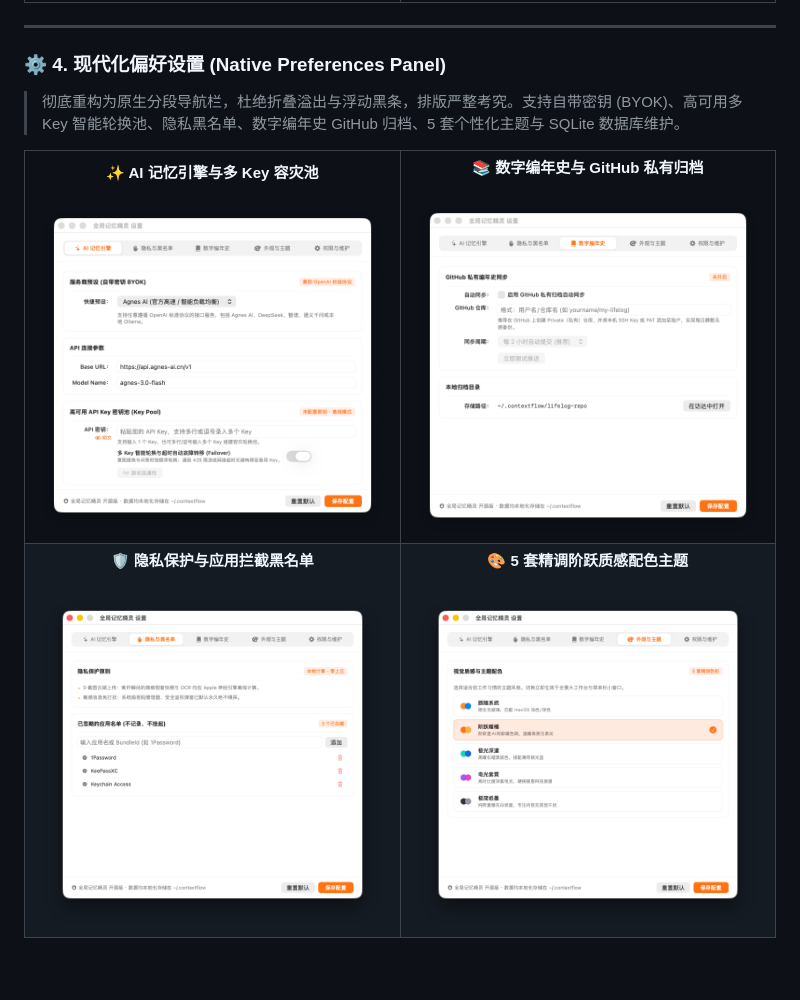
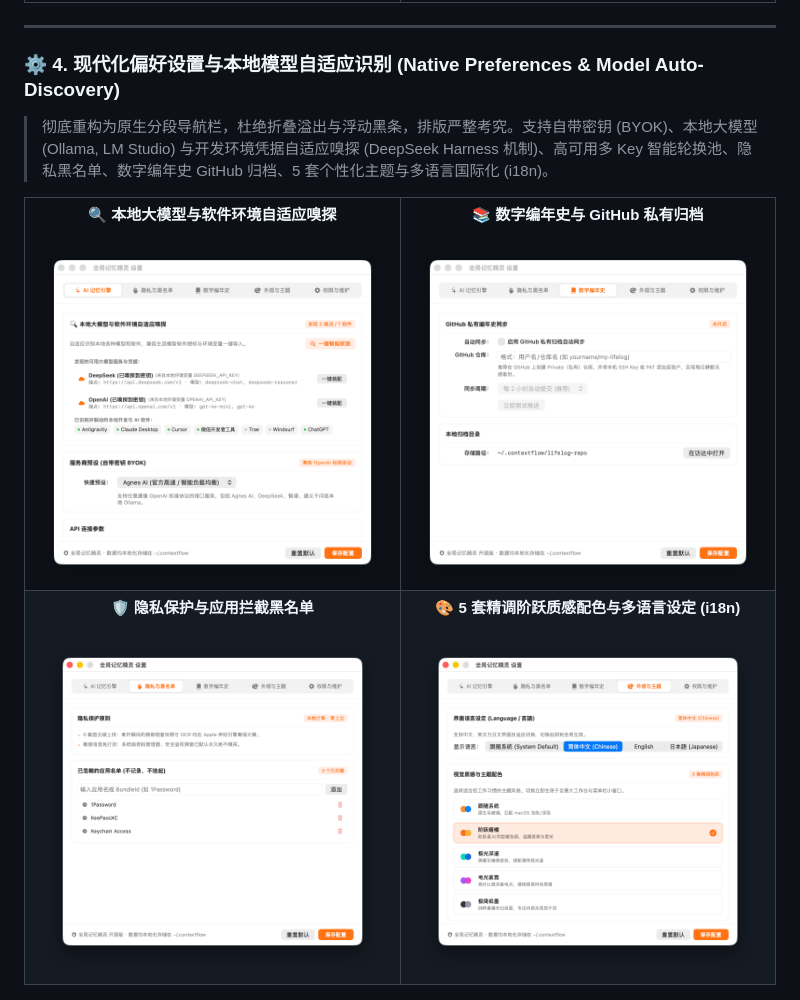
Before and after one commit to lianbing22/context-flow, a Markdown page: README.md, the part around one of its changes. Rendered like a GitHub page; pictures changed too: docs/screenshots/settings_ai.png, docs/screenshots/settings_appearance.png, docs/screenshots/settings_model_detector.png (added); blank space fills up the shorter version.

Commit message:
feat(v2.1): implement local model auto-discovery (DeepSeek harness style), i18n multi-language support (zh/en/ja), CHANGELOG & technical manual

```diff
--- a/README.md
+++ b/README.md
@@ -57,14 +63,14 @@
 
 ---
 
-### ⚙️ 4. 现代化偏好设置 (Native Preferences Panel)
-> 彻底重构为原生分段导航栏，杜绝折叠溢出与浮动黑条，排版严整考究。支持自带密钥 (BYOK)、高可用多 Key 智能轮换池、隐私黑名单、数字编年史 GitHub 归档、5 套个性化主题与 SQLite 数据库维护。
+### ⚙️ 4. 现代化偏好设置与本地模型自适应识别 (Native Preferences & Model Auto-Discovery)
+> 彻底重构为原生分段导航栏，杜绝折叠溢出与浮动黑条，排版严整考究。支持自带密钥 (BYOK)、本地大模型 (Ollama, LM Studio) 与开发环境凭据自适应嗅探 (DeepSeek Harness 机制)、高可用多 Key 智能轮换池、隐私黑名单、数字编年史 GitHub 归档、5 套个性化主题与多语言国际化 (i18n)。
 
 <table align="center">
   <tr>
     <td align="center" width="50%">
-      <strong>✨ AI 记忆引擎与多 Key 容灾池</strong><br><br>
-      <img src="docs/screenshots/settings_ai.png" alt="AI 记忆引擎与多 Key 容灾池" width="100%" />
+      <strong>🔍 本地大模型与软件环境自适应嗅探</strong><br><br>
+      <img src="docs/screenshots/settings_model_detector.png" alt="本地大模型与软件环境自适应嗅探" width="100%" />
     </td>
     <td align="center" width="50%">
       <strong>📚 数字编年史与 GitHub 私有归档</strong><br><br>
@@ -77,8 +83,8 @@
       <img src="docs/screenshots/settings_privacy.png" alt="隐私保护与应用拦截黑名单" width="100%" />
     </td>
     <td align="center" width="50%">
-      <strong>🎨 5 套精调阶跃质感配色主题</strong><br><br>
-      <img src="docs/screenshots/settings_appearance.png" alt="5 套精调阶跃质感配色主题" width="100%" />
+      <strong>🎨 5 套精调阶跃质感配色与多语言设定 (i18n)</strong><br><br>
+      <img src="docs/screenshots/settings_appearance.png" alt="5 套精调阶跃质感配色与多语言设定" width="100%" />
     </td>
   </tr>
 </table>
```
Also changed, not shown: other parts of README.md (+6 -0 lines), CHANGELOG.md (added, +58 -0 lines), README_EN.md (added, +155 -0 lines), README_JA.md (added, +129 -0 lines), docs/FEATURES.md (added, +141 -0 lines), 4 other files.
